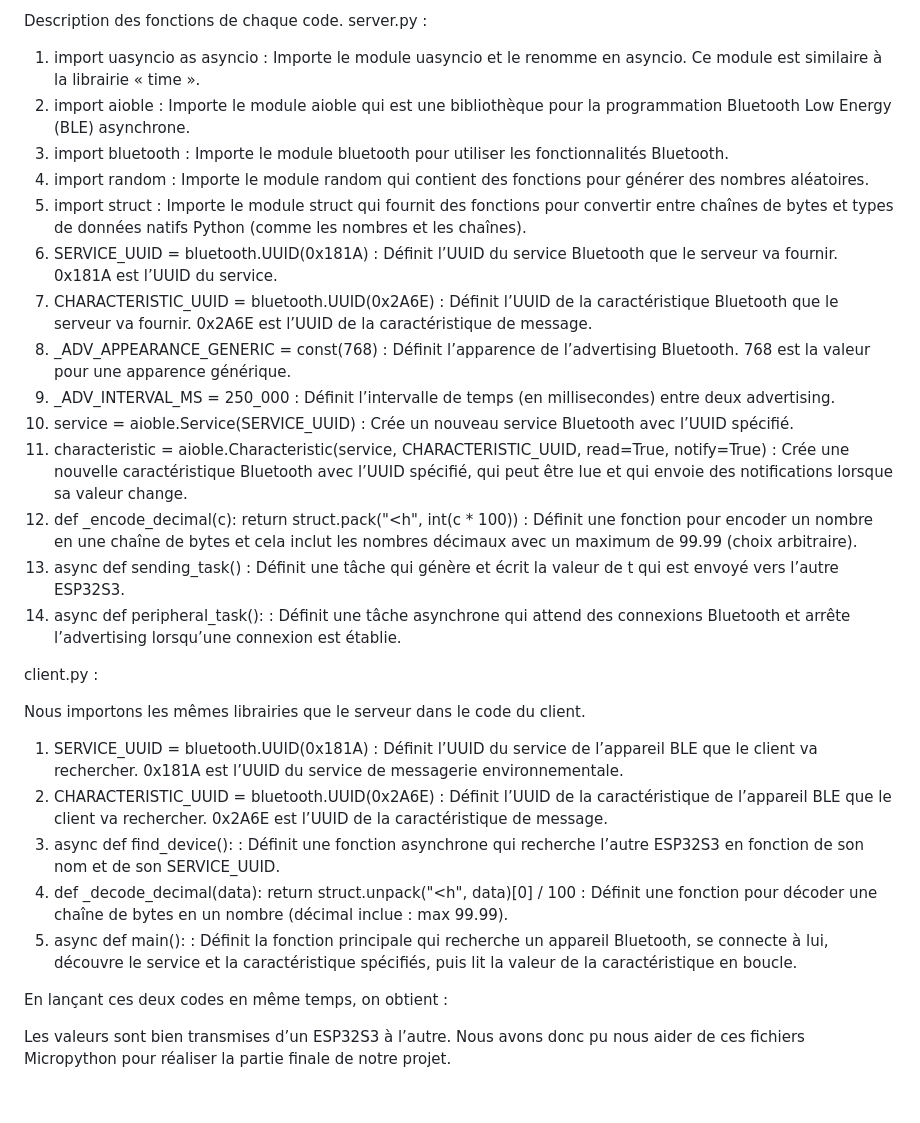
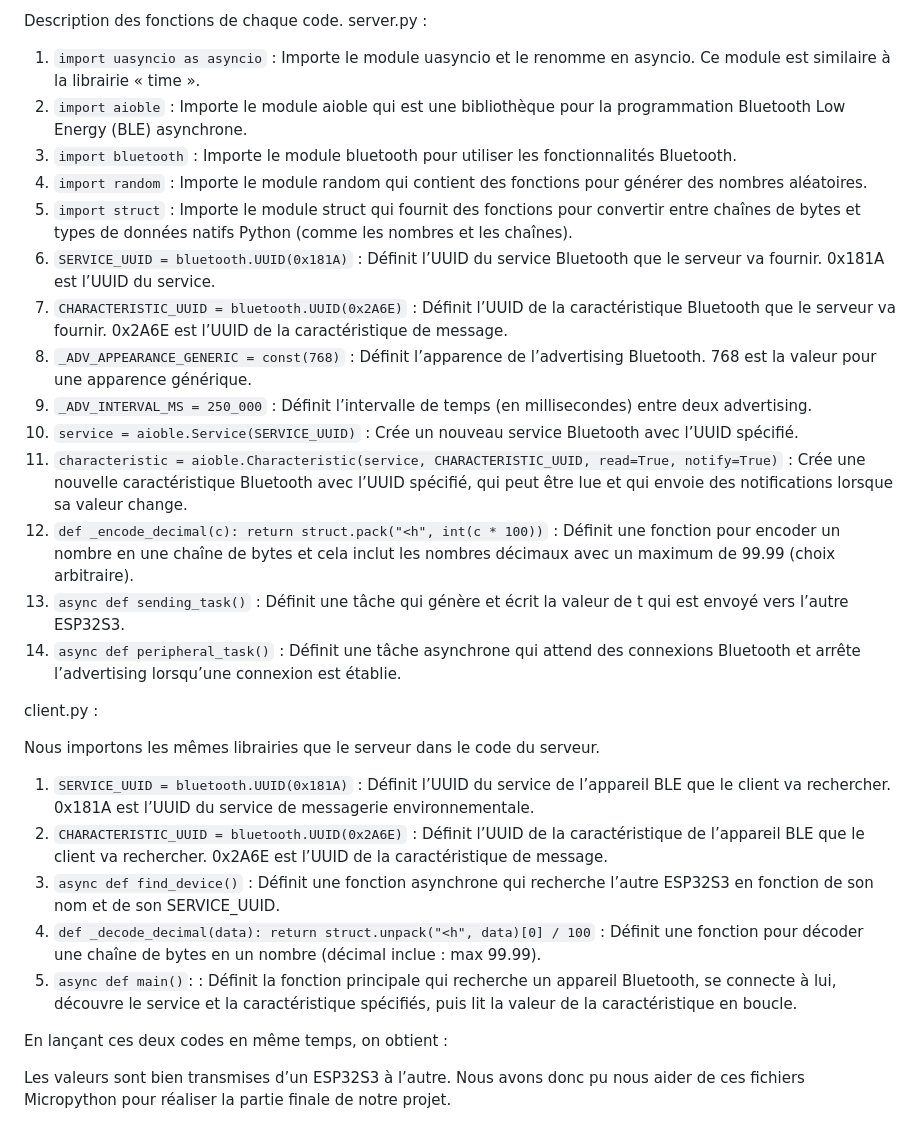
Before and after one commit to Racoon-r/NET4104, a Markdown page: README.md, the part around the change. Drawn GitHub-style; blank space fills up the shorter version.

````diff
--- a/README.md
+++ b/README.md
@@ -96,31 +96,31 @@ Voici les deux codes réalisés pour le client et le serveur :
 
 Description des fonctions de chaque code.
 server.py :
-1.	import uasyncio as asyncio : Importe le module uasyncio et le renomme en asyncio. Ce module est similaire à la librairie « time ».
-2.	import aioble : Importe le module aioble qui est une bibliothèque pour la programmation Bluetooth Low Energy (BLE) asynchrone.
-3.	import bluetooth : Importe le module bluetooth pour utiliser les fonctionnalités Bluetooth.
-4.	import random : Importe le module random qui contient des fonctions pour générer des nombres aléatoires.
-5.	import struct : Importe le module struct qui fournit des fonctions pour convertir entre chaînes de bytes et types de données natifs Python (comme les nombres et les chaînes).
-6.	SERVICE_UUID = bluetooth.UUID(0x181A) : Définit l’UUID du service Bluetooth que le serveur va fournir. 0x181A est l’UUID du service.
-7.	CHARACTERISTIC_UUID = bluetooth.UUID(0x2A6E) : Définit l’UUID de la caractéristique Bluetooth que le serveur va fournir. 0x2A6E est l’UUID de la caractéristique de message.
-8.	_ADV_APPEARANCE_GENERIC = const(768) : Définit l’apparence de l’advertising Bluetooth. 768 est la valeur pour une apparence générique.
-9.	_ADV_INTERVAL_MS = 250_000 : Définit l’intervalle de temps (en millisecondes) entre deux advertising.
-10.	service = aioble.Service(SERVICE_UUID) : Crée un nouveau service Bluetooth avec l’UUID spécifié.
-11.	characteristic = aioble.Characteristic(service, CHARACTERISTIC_UUID, read=True, notify=True) : Crée une nouvelle caractéristique Bluetooth avec l’UUID spécifié, qui peut être lue et qui envoie des notifications lorsque sa valeur change.
-12.	def _encode_decimal(c): return struct.pack("<h", int(c * 100)) : Définit une fonction pour encoder un nombre en une chaîne de bytes et cela inclut les nombres décimaux avec un maximum de 99.99 (choix arbitraire).
-13.	async def sending_task() : Définit une tâche qui génère et écrit la valeur de t qui est envoyé vers l’autre ESP32S3.
-14.	async def peripheral_task(): : Définit une tâche asynchrone qui attend des connexions Bluetooth et arrête l’advertising lorsqu’une connexion est établie.
+1.	```import uasyncio as asyncio``` : Importe le module uasyncio et le renomme en asyncio. Ce module est similaire à la librairie « time ».
+2.	```import aioble``` : Importe le module aioble qui est une bibliothèque pour la programmation Bluetooth Low Energy (BLE) asynchrone.
+3.	```import bluetooth``` : Importe le module bluetooth pour utiliser les fonctionnalités Bluetooth.
+4.	```import random``` : Importe le module random qui contient des fonctions pour générer des nombres aléatoires.
+5.	```import struct``` : Importe le module struct qui fournit des fonctions pour convertir entre chaînes de bytes et types de données natifs Python (comme les nombres et les chaînes).
+6.	```SERVICE_UUID = bluetooth.UUID(0x181A)``` : Définit l’UUID du service Bluetooth que le serveur va fournir. 0x181A est l’UUID du service.
+7.	```CHARACTERISTIC_UUID = bluetooth.UUID(0x2A6E)``` : Définit l’UUID de la caractéristique Bluetooth que le serveur va fournir. 0x2A6E est l’UUID de la caractéristique de message.
+8.	```_ADV_APPEARANCE_GENERIC = const(768)``` : Définit l’apparence de l’advertising Bluetooth. 768 est la valeur pour une apparence générique.
+9.	```_ADV_INTERVAL_MS = 250_000``` : Définit l’intervalle de temps (en millisecondes) entre deux advertising.
+10.	```service = aioble.Service(SERVICE_UUID)``` : Crée un nouveau service Bluetooth avec l’UUID spécifié.
+11.	```characteristic = aioble.Characteristic(service, CHARACTERISTIC_UUID, read=True, notify=True)``` : Crée une nouvelle caractéristique Bluetooth avec l’UUID spécifié, qui peut être lue et qui envoie des notifications lorsque sa valeur change.
+12.	```def _encode_decimal(c): return struct.pack("<h", int(c * 100))``` : Définit une fonction pour encoder un nombre en une chaîne de bytes et cela inclut les nombres décimaux avec un maximum de 99.99 (choix arbitraire).
+13.	```async def sending_task()``` : Définit une tâche qui génère et écrit la valeur de t qui est envoyé vers l’autre ESP32S3.
+14.	```async def peripheral_task()``` : Définit une tâche asynchrone qui attend des connexions Bluetooth et arrête l’advertising lorsqu’une connexion est établie.
 
 
 client.py :
 
-Nous importons les mêmes librairies que le serveur dans le code du client.
+Nous importons les mêmes librairies que le serveur dans le code du serveur.
 
-1.	SERVICE_UUID = bluetooth.UUID(0x181A) : Définit l’UUID du service de l’appareil BLE que le client va rechercher. 0x181A est l’UUID du service de messagerie environnementale.
-2.	CHARACTERISTIC_UUID = bluetooth.UUID(0x2A6E) : Définit l’UUID de la caractéristique de l’appareil BLE que le client va rechercher. 0x2A6E est l’UUID de la caractéristique de message.
-3.	async def find_device(): : Définit une fonction asynchrone qui recherche l’autre ESP32S3 en fonction de son nom et de son SERVICE_UUID.
-4.	def _decode_decimal(data): return struct.unpack("<h", data)[0] / 100 : Définit une fonction pour décoder une chaîne de bytes en un nombre (décimal inclue : max 99.99).
-5.	async def main(): : Définit la fonction principale qui recherche un appareil Bluetooth, se connecte à lui, découvre le service et la caractéristique spécifiés, puis lit la valeur de la caractéristique en boucle.
+1.	```SERVICE_UUID = bluetooth.UUID(0x181A)``` : Définit l’UUID du service de l’appareil BLE que le client va rechercher. 0x181A est l’UUID du service de messagerie environnementale.
+2.	```CHARACTERISTIC_UUID = bluetooth.UUID(0x2A6E)``` : Définit l’UUID de la caractéristique de l’appareil BLE que le client va rechercher. 0x2A6E est l’UUID de la caractéristique de message.
+3.	```async def find_device()``` : Définit une fonction asynchrone qui recherche l’autre ESP32S3 en fonction de son nom et de son SERVICE_UUID.
+4.	```def _decode_decimal(data): return struct.unpack("<h", data)[0] / 100``` : Définit une fonction pour décoder une chaîne de bytes en un nombre (décimal inclue : max 99.99).
+5.	```async def main()```: : Définit la fonction principale qui recherche un appareil Bluetooth, se connecte à lui, découvre le service et la caractéristique spécifiés, puis lit la valeur de la caractéristique en boucle.
 
 En lançant ces deux codes en même temps, on obtient :
 
````
